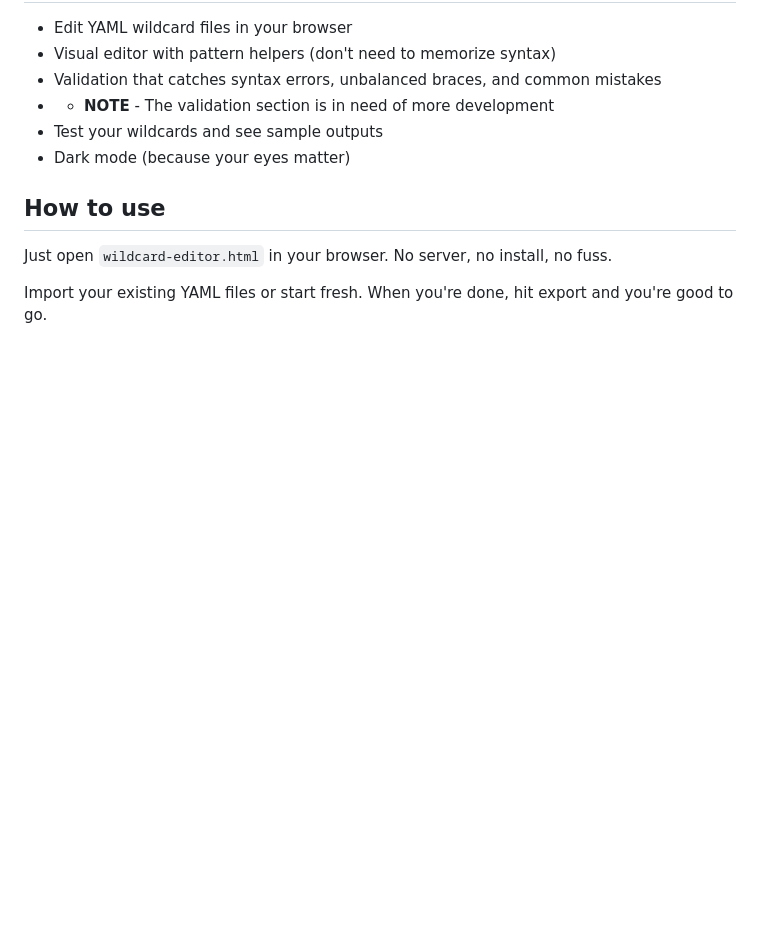
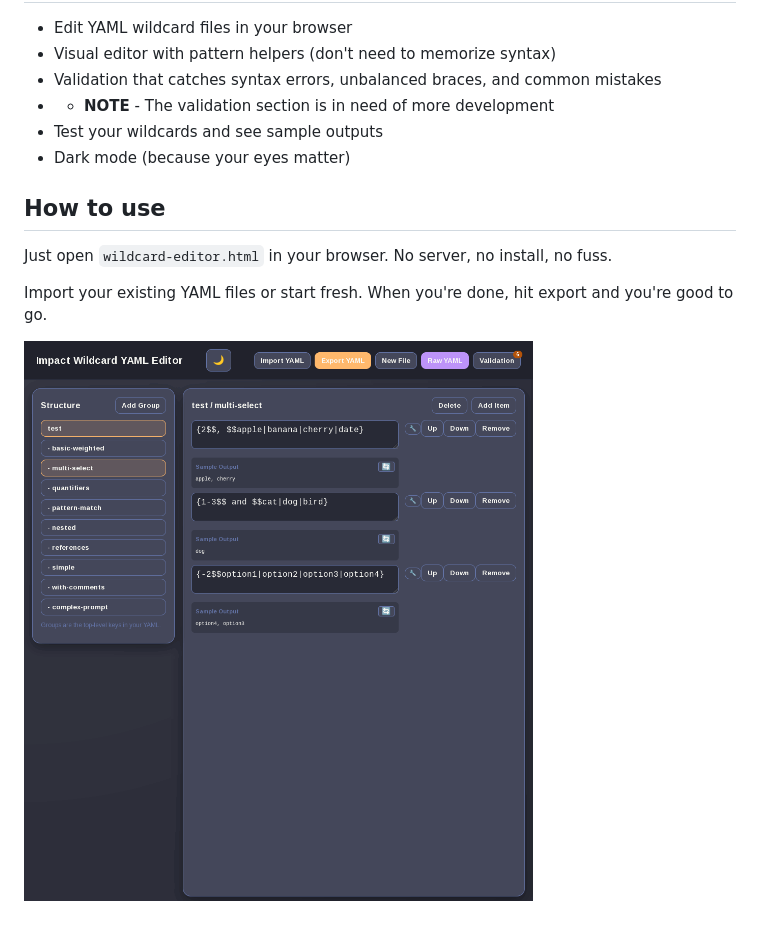
Before and after one commit to Taithrah/wildcard-creator, a Markdown page: README.md, the part around the change. Drawn GitHub-style; pictures changed too: data/SAMPLE.gif (added); blank space fills up the shorter version.

Commit message:
add sample gif and generalize title

```diff
--- a/README.md
+++ b/README.md
@@ -16,3 +16,5 @@ A simple web editor for creating and managing wildcard files like those used by
 Just open `wildcard-editor.html` in your browser. No server, no install, no fuss.
 
 Import your existing YAML files or start fresh. When you're done, hit export and you're good to go.
+
+![Wildcard Creator Demo](./data/SAMPLE.gif)
```
Also changed, not shown: 1 other file.
